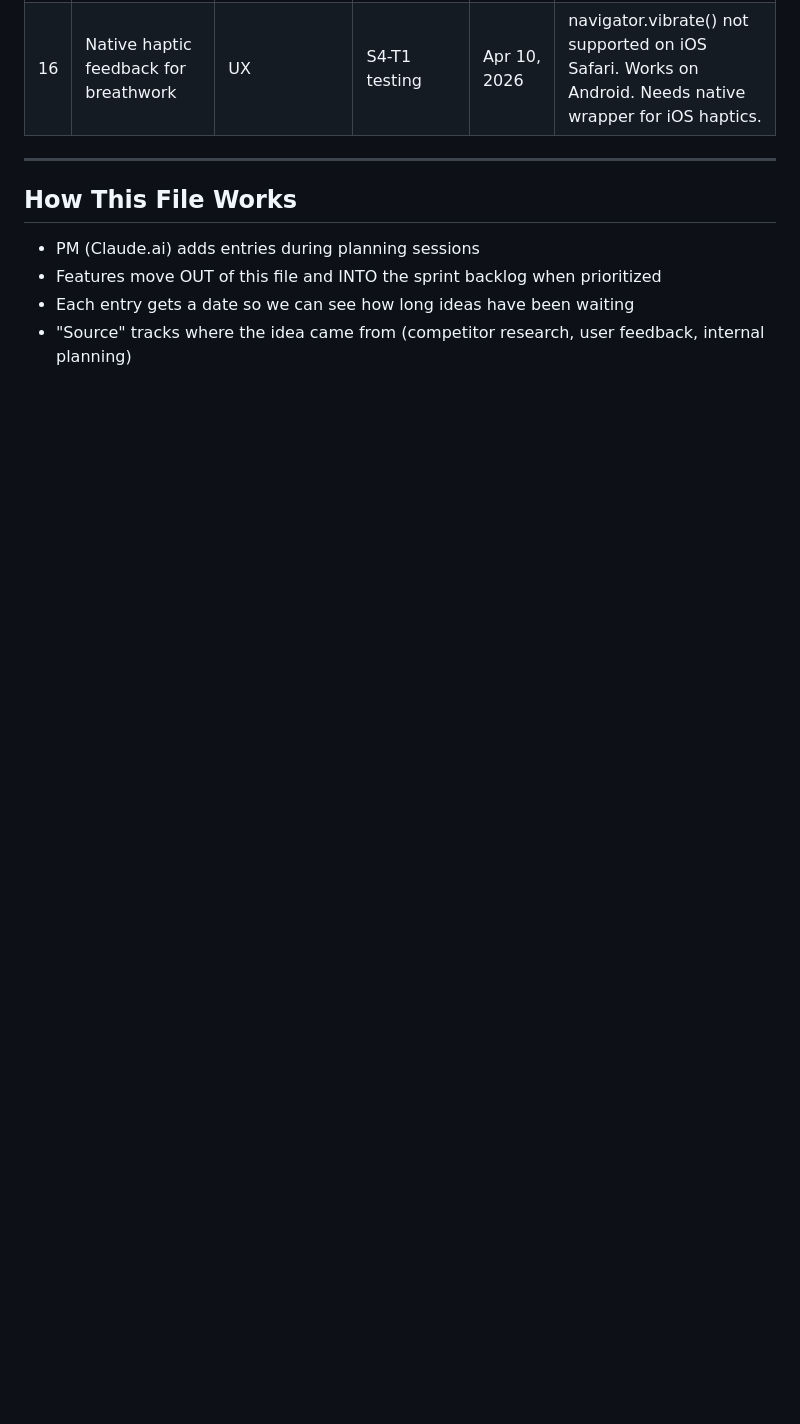
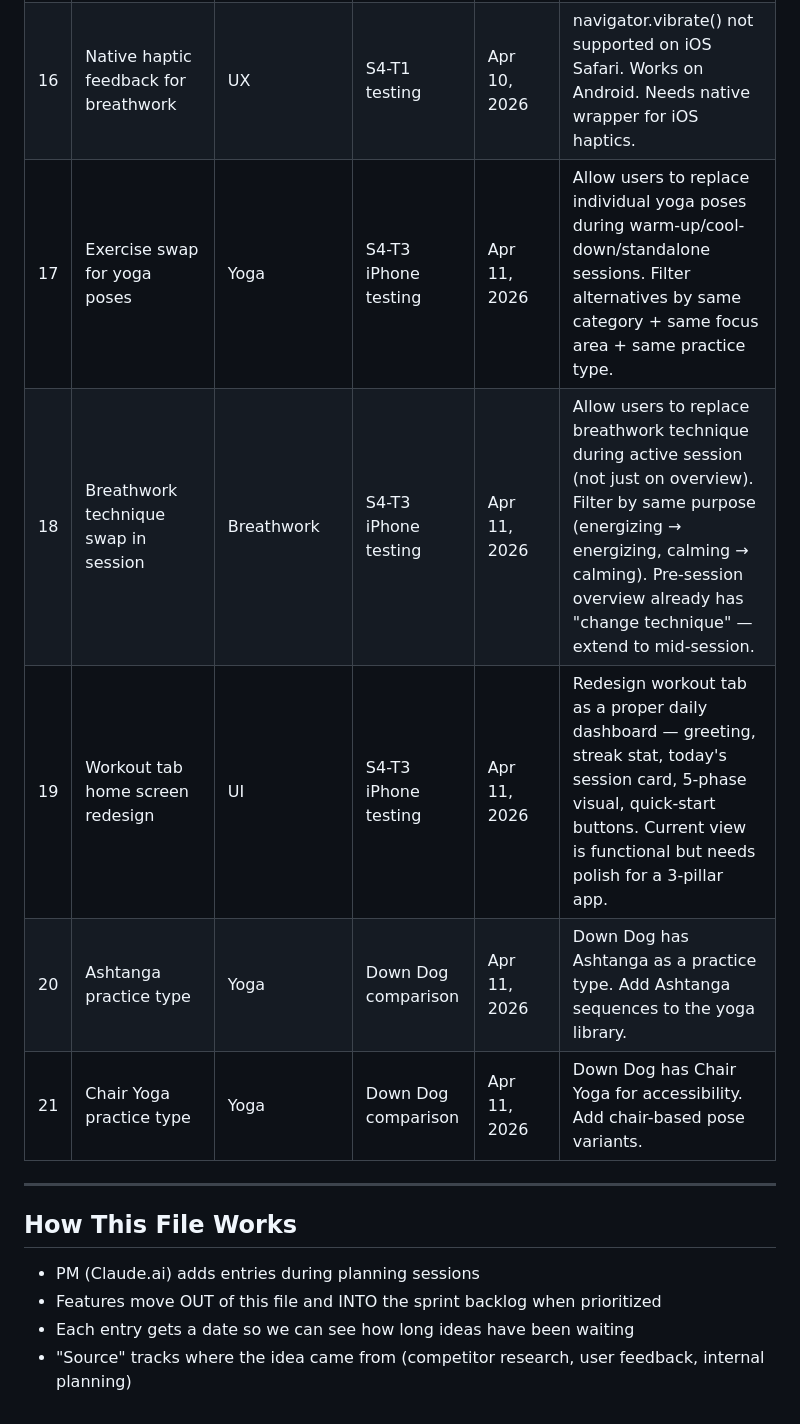
Before and after one commit to p-spec1024/DailyForge, a Markdown page: Trackers/FUTURE_SCOPE.md, the part around the change. GitHub-like rendering; blank space fills up the shorter version.

Commit message:
docs: add future scope items from S4-T3 testing
Co-Authored-By: Claude Opus 4.6 (1M context) <noreply@anthropic.com>

```diff
--- a/Trackers/FUTURE_SCOPE.md
+++ b/Trackers/FUTURE_SCOPE.md
@@ -24,6 +24,11 @@ Features that are **not in the current build plan** but worth revisiting later.
 | 14 | Exercise demo videos for complex movements | Media | S3-T5 research | Apr 8, 2026 | Short 4-sec looping videos (Veo 3) for ~30-50 complex multi-phase exercises where 4-6 frame animations aren't enough (Turkish Get-Up, Clean & Jerk, Sun Salutation flows). Deferred because 4-6 frame animated WebP covers 95%+ of exercises adequately. |
 | 15 | iOS screen wake during breathwork | UX | S4-T1 testing | Apr 10, 2026 | navigator.wakeLock and NoSleep.js don't work on iOS Safari. Works on Android. Options: Capacitor native wrapper or prompt user to disable Auto-Lock. |
 | 16 | Native haptic feedback for breathwork | UX | S4-T1 testing | Apr 10, 2026 | navigator.vibrate() not supported on iOS Safari. Works on Android. Needs native wrapper for iOS haptics. |
+| 17 | Exercise swap for yoga poses | Yoga | S4-T3 iPhone testing | Apr 11, 2026 | Allow users to replace individual yoga poses during warm-up/cool-down/standalone sessions. Filter alternatives by same category + same focus area + same practice type. |
+| 18 | Breathwork technique swap in session | Breathwork | S4-T3 iPhone testing | Apr 11, 2026 | Allow users to replace breathwork technique during active session (not just on overview). Filter by same purpose (energizing → energizing, calming → calming). Pre-session overview already has "change technique" — extend to mid-session. |
+| 19 | Workout tab home screen redesign | UI | S4-T3 iPhone testing | Apr 11, 2026 | Redesign workout tab as a proper daily dashboard — greeting, streak stat, today's session card, 5-phase visual, quick-start buttons. Current view is functional but needs polish for a 3-pillar app. |
+| 20 | Ashtanga practice type | Yoga | Down Dog comparison | Apr 11, 2026 | Down Dog has Ashtanga as a practice type. Add Ashtanga sequences to the yoga library. |
+| 21 | Chair Yoga practice type | Yoga | Down Dog comparison | Apr 11, 2026 | Down Dog has Chair Yoga for accessibility. Add chair-based pose variants. |
 
 ---
 
```
